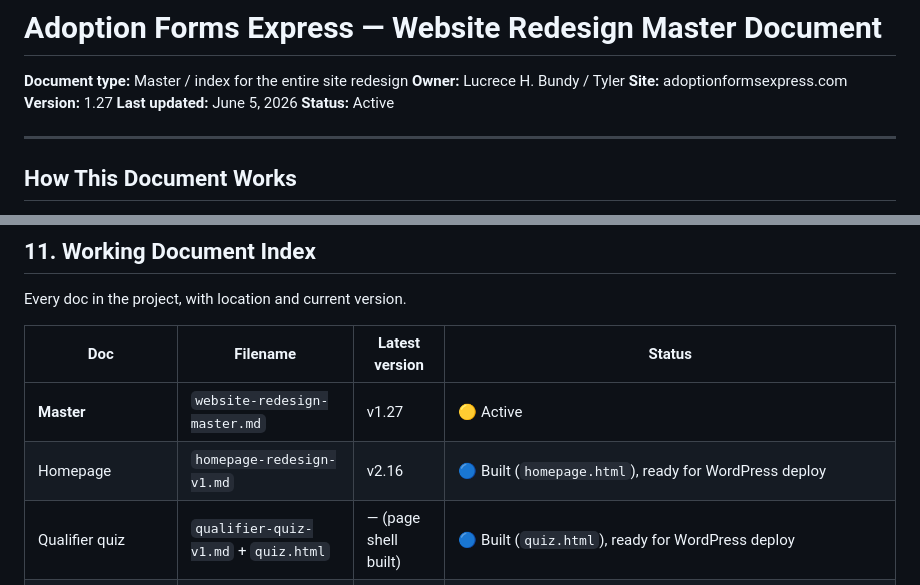
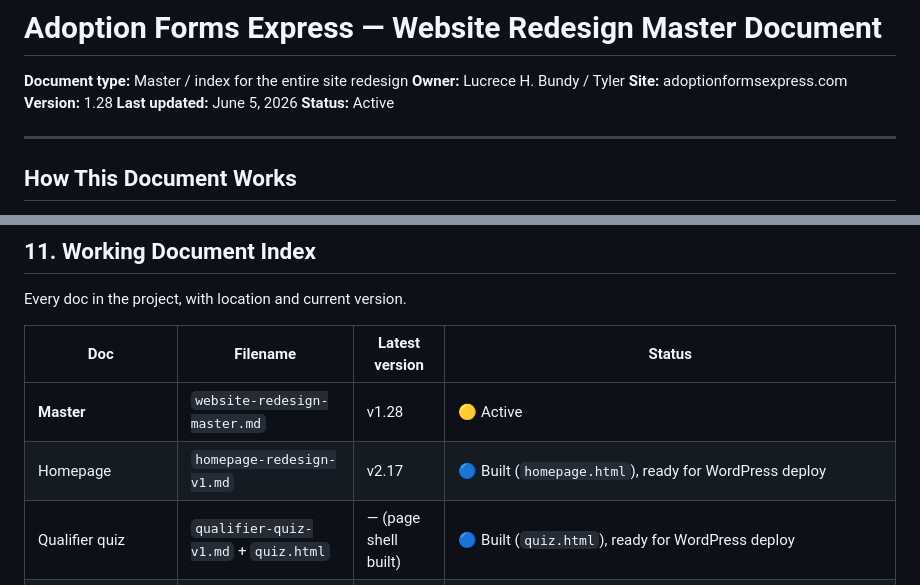
Before and after one commit to lucrecebundy/adoption-forms, a Markdown page: website-redesign-master.md, 2 parts joined by grey strips. Rendered like a GitHub page.

Commit message:
Log nav reorder in master and homepage change logs
Record the site-wide nav reorder (commit 39f4e28) in the master
Section 10 and homepage change logs; bump master to v1.28 and homepage
to v2.17.

Co-Authored-By: Claude Opus 4.8 (1M context) <noreply@anthropic.com>

```diff
--- a/website-redesign-master.md
+++ b/website-redesign-master.md
@@ -3,7 +3,7 @@
 **Document type:** Master / index for the entire site redesign
 **Owner:** Lucrece H. Bundy / Tyler
 **Site:** adoptionformsexpress.com
-**Version:** 1.27
+**Version:** 1.28
 **Last updated:** June 5, 2026
 **Status:** Active
 
@@ -453,8 +454,8 @@ Every doc in the project, with location and current version.
 
 | Doc | Filename | Latest version | Status |
 |---|---|---|---|
-| **Master** | `website-redesign-master.md` | v1.27 | 🟡 Active |
-| Homepage | `homepage-redesign-v1.md` | v2.16 | 🔵 Built (`homepage.html`), ready for WordPress deploy |
+| **Master** | `website-redesign-master.md` | v1.28 | 🟡 Active |
+| Homepage | `homepage-redesign-v1.md` | v2.17 | 🔵 Built (`homepage.html`), ready for WordPress deploy |
 | Qualifier quiz | `qualifier-quiz-v1.md` + `quiz.html` | — (page shell built) | 🔵 Built (`quiz.html`), ready for WordPress deploy |
 | Pricing | `pricing-page-v1.md` | — | ⚪ Not started |
 | DFY minor child (sales + checkout) | `dfy-minor-child-page-v1.md` | v2.18 | 🔵 Built — `dfy-minor-child.html` (sales page) + `dfy-minor-child-checkout.html` (transactional checkout, ThriveCart product 10) both on disk, ready for WordPress deploy |
```
Also changed, not shown: other parts of website-redesign-master.md (+1 -0 lines), homepage-redesign-v1.md (+2 -1 lines).
